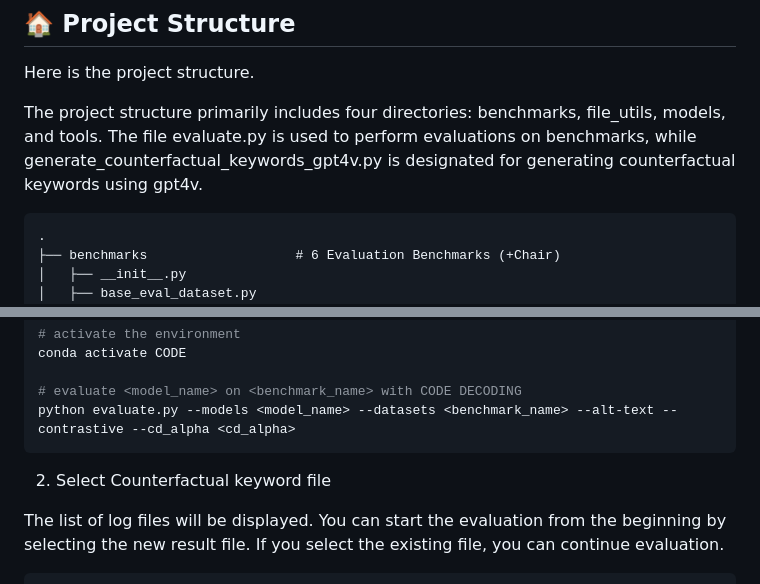
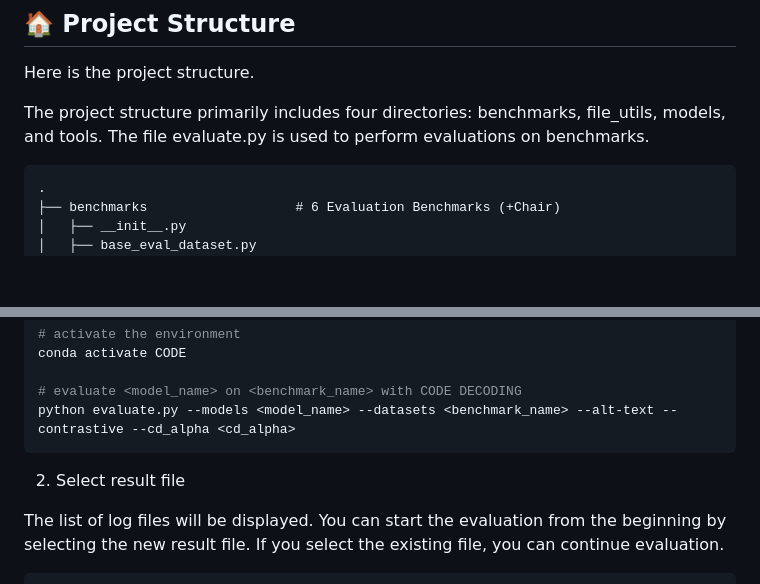
Before and after one commit to IVY-LVLM/CODE, a Markdown page: README.md, 2 parts joined by grey strips. Drawn GitHub-style; blank space fills up the shorter version.

````diff
--- a/README.md
+++ b/README.md
@@ -45,7 +45,7 @@ settings:
 ## :house: Project Structure
 Here is the project structure.
 
-The project structure primarily includes four directories: benchmarks, file_utils, models, and tools. The file evaluate.py is used to perform evaluations on benchmarks, while generate_counterfactual_keywords_gpt4v.py is designated for generating counterfactual keywords using gpt4v.
+The project structure primarily includes four directories: benchmarks, file_utils, models, and tools. The file evaluate.py is used to perform evaluations on benchmarks.
 
 ```
 .
@@ -130,7 +130,7 @@ conda activate CODE
 python evaluate.py --models <model_name> --datasets <benchmark_name> --alt-text --contrastive --cd_alpha <cd_alpha>
 ```
 
-2. Select Counterfactual keyword file
+2. Select result file
 
 The list of log files will be displayed.
 You can start the evaluation from the beginning by selecting the new result file. If you select the existing file, you can continue evaluation.
````
